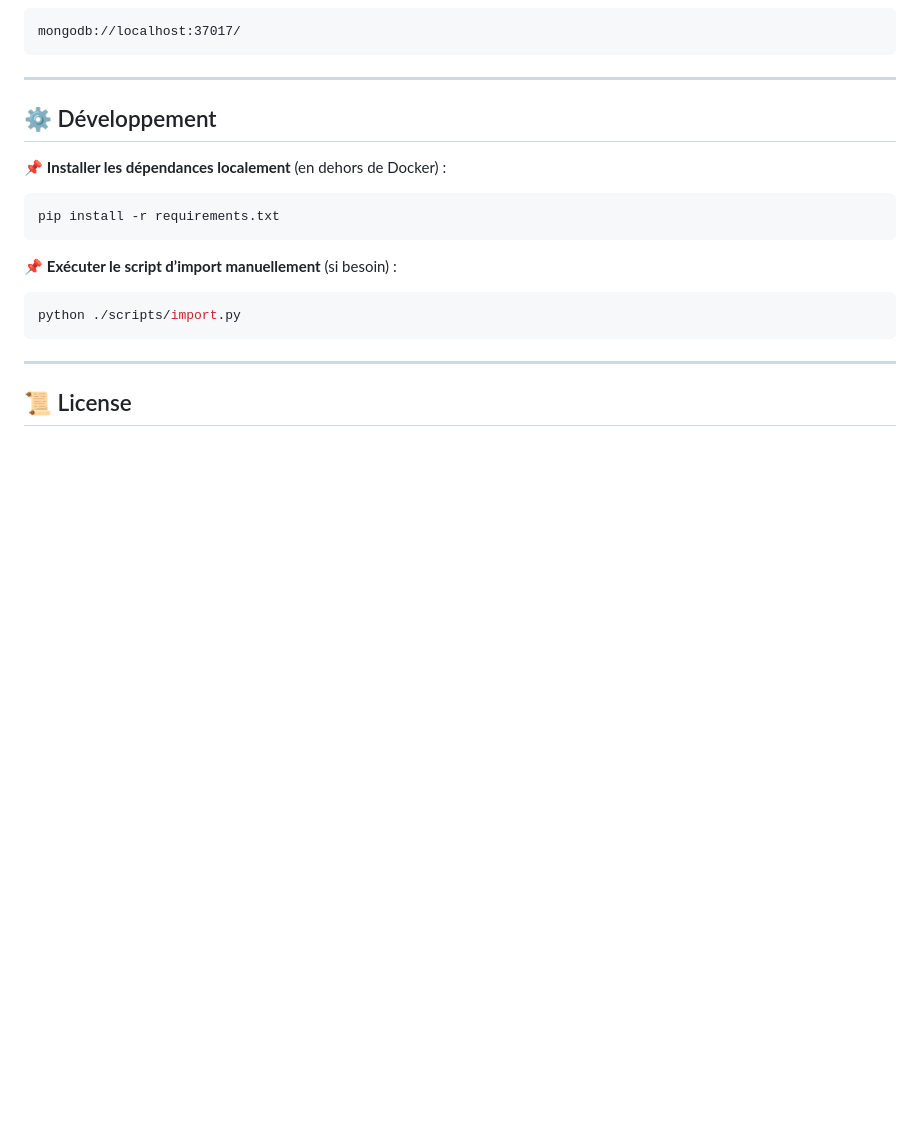
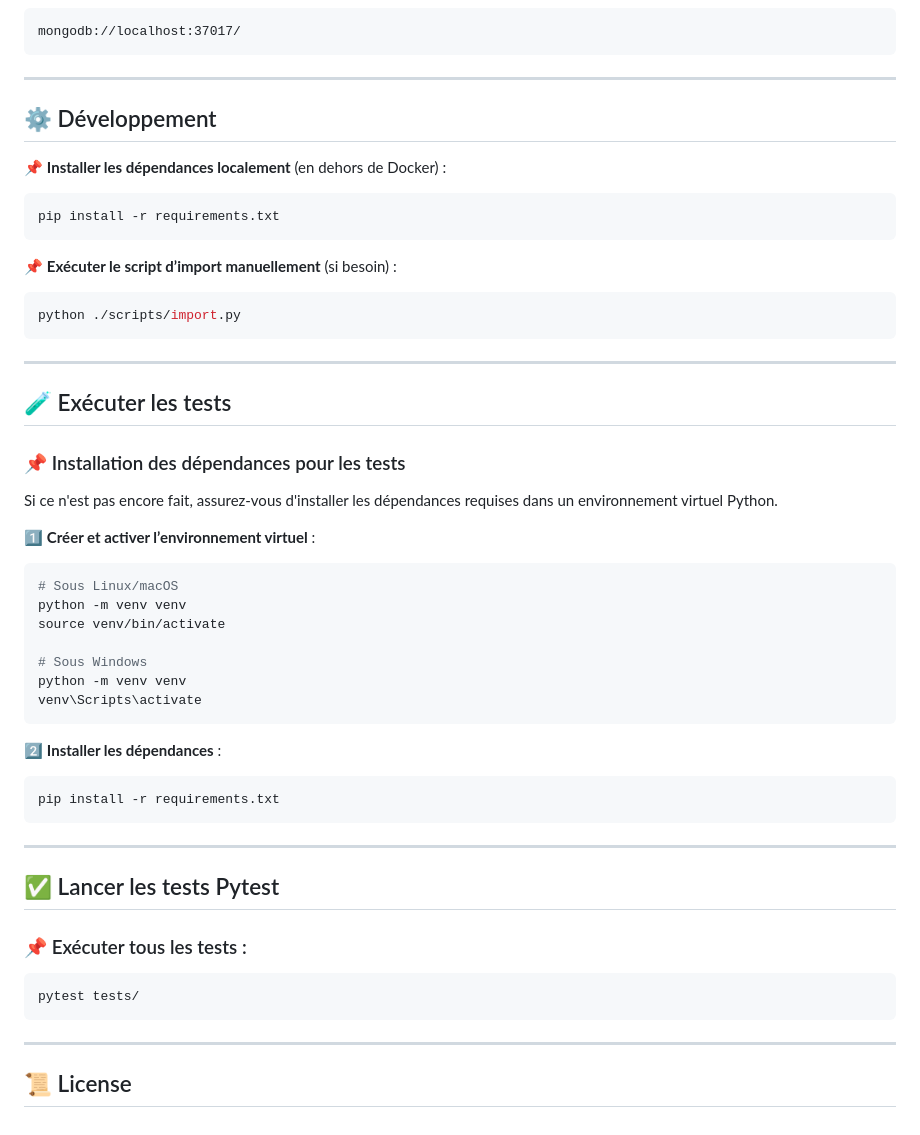
Before and after one commit to Mieux-choisir/OpenFoodFactsCanada, a Markdown page: readme.md, the part around the change. GitHub-like rendering; blank space fills up the shorter version.

Commit message:
added tests portion back in the readme

````diff
--- a/readme.md
+++ b/readme.md
@@ -112,4 +112,33 @@ python ./scripts/import.py
 
 ---
 
+## 🧪 Exécuter les tests
+
+### 📌 Installation des dépendances pour les tests
+Si ce n'est pas encore fait, assurez-vous d'installer les dépendances requises dans un environnement virtuel Python.
+
+1️⃣ **Créer et activer l’environnement virtuel** :
+```bash
+# Sous Linux/macOS
+python -m venv venv
+source venv/bin/activate
+
+# Sous Windows
+python -m venv venv
+venv\Scripts\activate
+```
+2️⃣ **Installer les dépendances** :
+```bash
+pip install -r requirements.txt
+```
+
+---
+## ✅ Lancer les tests Pytest
+
+### 📌 Exécuter tous les tests :
+```bash
+pytest tests/
+```
+---
+
 ## 📜 License
````
